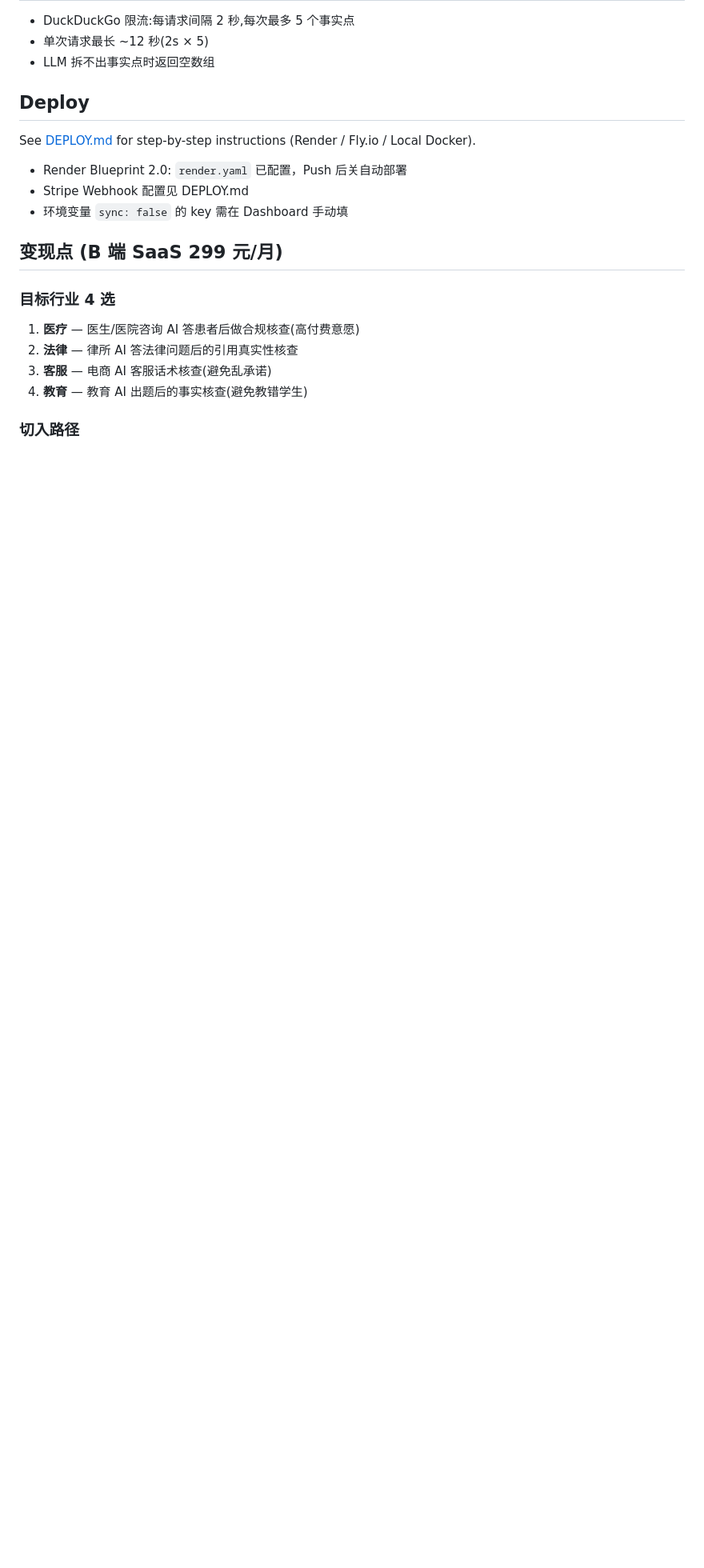
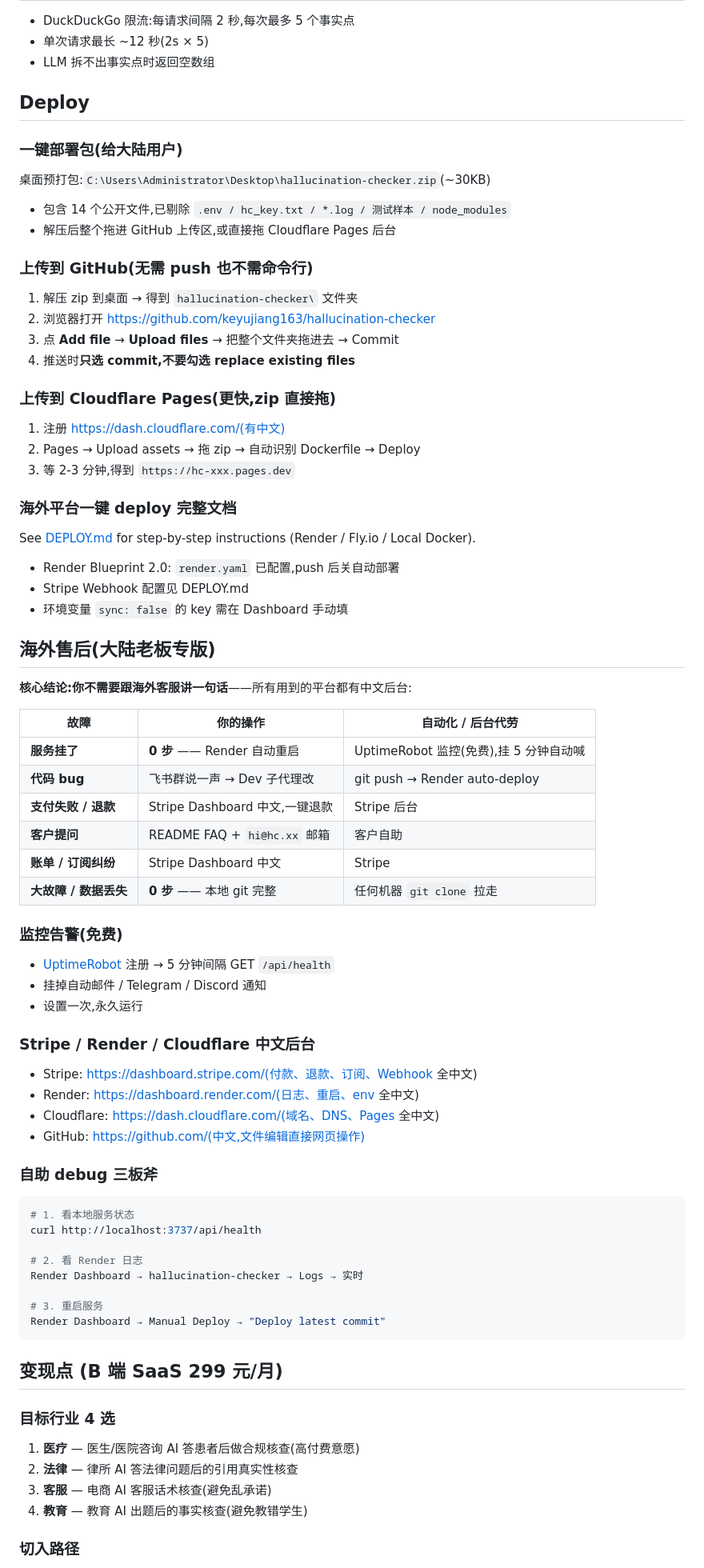
Before and after one commit to keyujiang163/hallucination-checker, a Markdown page: README.md, the part around the change. Shown at 80% size. GitHub-like rendering; blank space fills up the shorter version.

Commit message:
docs: deploy zip path + GitHub web upload + overseas after-sales FAQ

````diff
--- a/README.md
+++ b/README.md
@@ -66,11 +66,71 @@ npm start
 
 ## Deploy
 
+### 一键部署包(给大陆用户)
+
+桌面预打包:`C:\Users\Administrator\Desktop\hallucination-checker.zip`(~30KB)
+- 包含 14 个公开文件,已剔除 `.env / hc_key.txt / *.log / 测试样本 / node_modules`
+- 解压后整个拖进 GitHub 上传区,或直接拖 Cloudflare Pages 后台
+
+### 上传到 GitHub(无需 push 也不需命令行)
+
+1. 解压 zip 到桌面 → 得到 `hallucination-checker\` 文件夹
+2. 浏览器打开 https://github.com/keyujiang163/hallucination-checker
+3. 点 **Add file** → **Upload files** → 把整个文件夹拖进去 → Commit
+4. 推送时**只选 commit,不要勾选 replace existing files**
+
+### 上传到 Cloudflare Pages(更快,zip 直接拖)
+
+1. 注册 https://dash.cloudflare.com/(有中文)
+2. Pages → Upload assets → 拖 zip → 自动识别 Dockerfile → Deploy
+3. 等 2-3 分钟,得到 `https://hc-xxx.pages.dev`
+
+### 海外平台一键 deploy 完整文档
+
 See [DEPLOY.md](./DEPLOY.md) for step-by-step instructions (Render / Fly.io / Local Docker).
 
-- Render Blueprint 2.0: `render.yaml` 已配置，Push 后关自动部署
+- Render Blueprint 2.0: `render.yaml` 已配置,push 后关自动部署
 - Stripe Webhook 配置见 DEPLOY.md
 - 环境变量 `sync: false` 的 key 需在 Dashboard 手动填
+
+## 海外售后(大陆老板专版)
+
+**核心结论:你不需要跟海外客服讲一句话**——所有用到的平台都有中文后台:
+
+| 故障 | 你的操作 | 自动化 / 后台代劳 |
+|---|---|---|
+| **服务挂了** | **0 步** —— Render 自动重启 | UptimeRobot 监控(免费),挂 5 分钟自动喊 |
+| **代码 bug** | 飞书群说一声 → Dev 子代理改 | git push → Render auto-deploy |
+| **支付失败 / 退款** | Stripe Dashboard 中文,一键退款 | Stripe 后台 |
+| **客户提问** | README FAQ + `hi@hc.xx` 邮箱 | 客户自助 |
+| **账单 / 订阅纠纷** | Stripe Dashboard 中文 | Stripe |
+| **大故障 / 数据丢失** | **0 步** —— 本地 git 完整 | 任何机器 `git clone` 拉走 |
+
+### 监控告警(免费)
+
+- [UptimeRobot](https://uptimerobot.com/) 注册 → 5 分钟间隔 GET `/api/health`
+- 挂掉自动邮件 / Telegram / Discord 通知
+- 设置一次,永久运行
+
+### Stripe / Render / Cloudflare 中文后台
+
+- Stripe: https://dashboard.stripe.com/(付款、退款、订阅、Webhook 全中文)
+- Render: https://dashboard.render.com/(日志、重启、env 全中文)
+- Cloudflare: https://dash.cloudflare.com/(域名、DNS、Pages 全中文)
+- GitHub: https://github.com/(中文,文件编辑直接网页操作)
+
+### 自助 debug 三板斧
+
+```powershell
+# 1. 看本地服务状态
+curl http://localhost:3737/api/health
+
+# 2. 看 Render 日志
+Render Dashboard → hallucination-checker → Logs → 实时
+
+# 3. 重启服务
+Render Dashboard → Manual Deploy → "Deploy latest commit"
+```
 
 ## 变现点 (B 端 SaaS 299 元/月)
 
````
